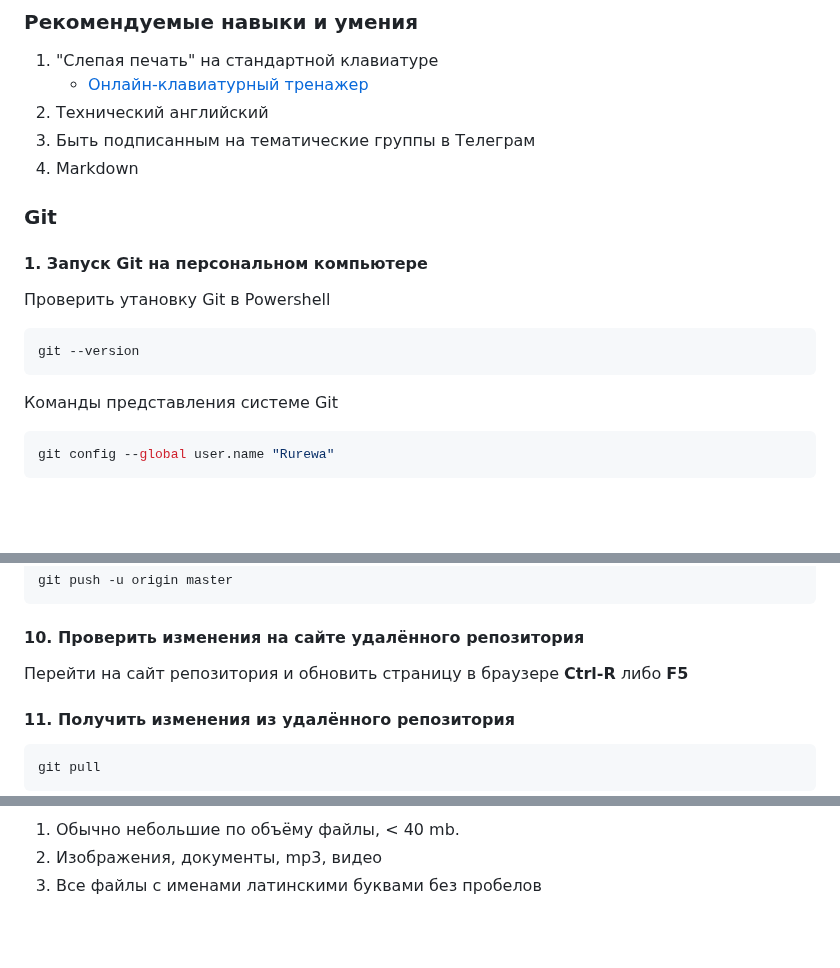
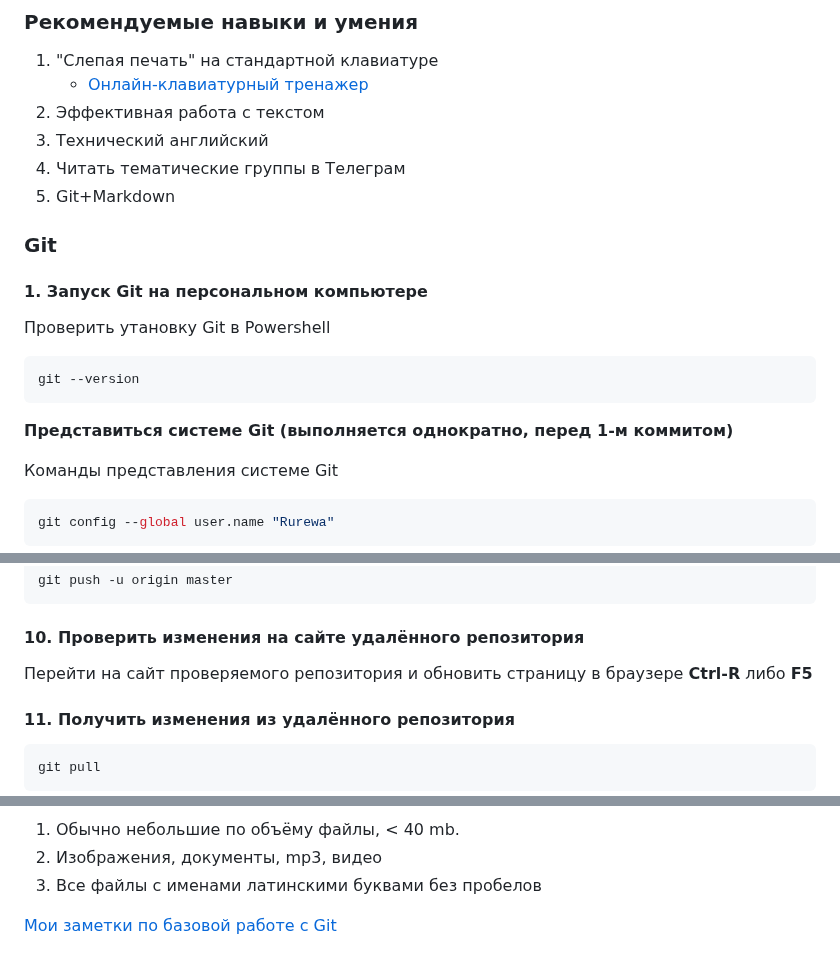
Before and after one commit to yufusawa/MfuaGit, a Markdown page: README.md, 3 parts joined by grey strips. Drawn GitHub-style; blank space fills up the shorter version.

````diff
--- a/README.md
+++ b/README.md
@@ -143,9 +143,10 @@ inxi -F
 
 1. "Слепая печать" на стандартной клавиатуре
     - [Онлайн-клавиатурный тренажер](https://stamina-online.com/ru/)
+1. Эффективная работа с текстом
 1. Технический английский
-1. Быть подписанным на тематические группы в Телеграм
-1. Markdown
+1. Читать тематические группы в Телеграм
+1. Git+Markdown
 
 ### Git
 
@@ -155,6 +156,8 @@ inxi -F
 ```shell
 git --version
 ```
+
+**Представиться системе Git (выполняется однократно, перед 1-м коммитом)**
 
 Команды представления системе Git
 
@@ -219,7 +222,7 @@ git push -u origin master
 
 #### 10. Проверить изменения на сайте удалённого репозитория
 
-Перейти на сайт репозитория и обновить страницу в браузере **Ctrl-R** либо **F5**
+Перейти на сайт проверяемого репозитория и обновить страницу в браузере **Ctrl-R** либо **F5**
 
 #### 11. Получить изменения из удалённого репозитория
 
@@ -456,3 +459,5 @@ micro main.cpp
 1. Обычно небольшие по объёму файлы,  < 40 mb.
 1. Изображения, документы, mp3, видео
 1. Все файлы с именами латинскими буквами без пробелов
+
+[Мои заметки по базовой работе с Git](https://gitflic.ru/project/rurewa/education/blob?file=content%2FGit%2FREADME.md&branch=master&mode=markdown)
````
Also changed, not shown: Todo.md (+20 -8 lines).
